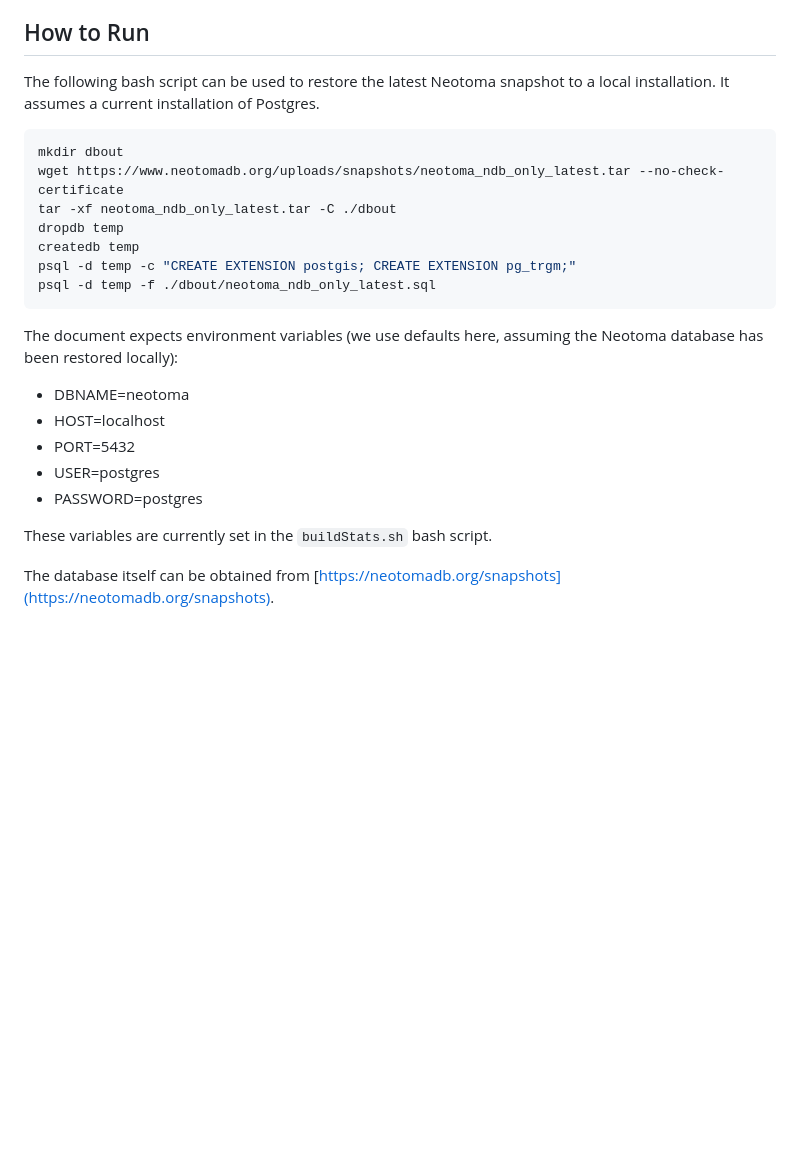
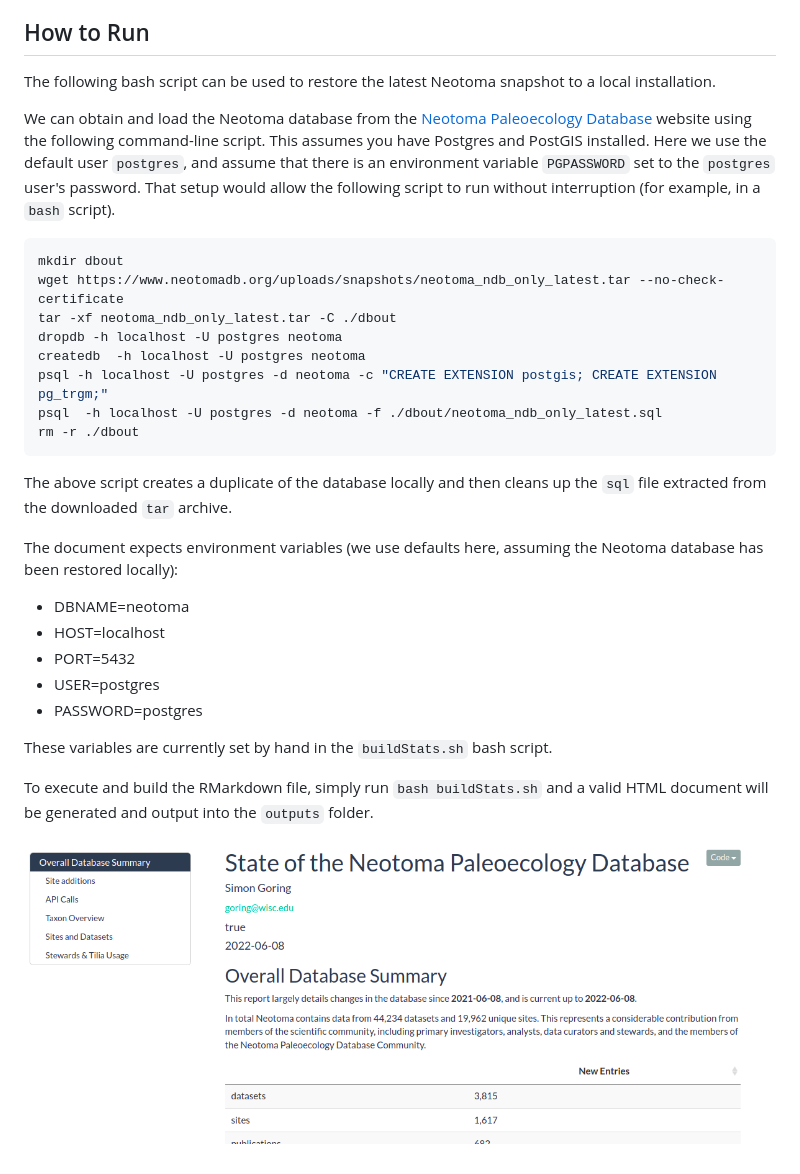
Before and after one commit to NeotomaDB/NeotomaSummary, a Markdown page: README.md, the part around the change. GitHub-like rendering; pictures changed too: assets/docScreenshot.png (added); blank space fills up the shorter version.

````diff
--- a/README.md
+++ b/README.md
@@ -18,17 +18,22 @@ All products of the Neotoma Paleoecology Database are licensed under an [MIT Lic
 
 ## How to Run
 
-The following bash script can be used to restore the latest Neotoma snapshot to a local installation. It assumes a current installation of Postgres.
+The following bash script can be used to restore the latest Neotoma snapshot to a local installation.
+
+We can obtain and load the Neotoma database from the [Neotoma Paleoecology Database](https://neotomadb.org) website using the following command-line script. This assumes you have Postgres and PostGIS installed. Here we use the default user `postgres`, and assume that there is an environment variable `PGPASSWORD` set to the `postgres` user's password.  That setup would allow the following script to run without interruption (for example, in a `bash` script).
 
 ```bash
 mkdir dbout
 wget https://www.neotomadb.org/uploads/snapshots/neotoma_ndb_only_latest.tar --no-check-certificate
 tar -xf neotoma_ndb_only_latest.tar -C ./dbout
-dropdb temp
-createdb temp
-psql -d temp -c "CREATE EXTENSION postgis; CREATE EXTENSION pg_trgm;"
-psql -d temp -f ./dbout/neotoma_ndb_only_latest.sql
+dropdb -h localhost -U postgres neotoma
+createdb  -h localhost -U postgres neotoma
+psql -h localhost -U postgres -d neotoma -c "CREATE EXTENSION postgis; CREATE EXTENSION pg_trgm;"
+psql  -h localhost -U postgres -d neotoma -f ./dbout/neotoma_ndb_only_latest.sql
+rm -r ./dbout
 ```
+
+The above script creates a duplicate of the database locally and then cleans up the `sql` file extracted from the downloaded `tar` archive.
 
 The document expects environment variables (we use defaults here, assuming the Neotoma database has been restored locally):
 
@@ -38,6 +43,8 @@ The document expects environment variables (we use defaults here, assuming the N
 * USER=postgres
 * PASSWORD=postgres
 
-These variables are currently set in the `buildStats.sh` bash script.
+These variables are currently set by hand in the `buildStats.sh` bash script.
 
-The database itself can be obtained from [https://neotomadb.org/snapshots](https://neotomadb.org/snapshots).
+To execute and build the RMarkdown file, simply run `bash buildStats.sh` and a valid HTML document will be generated and output into the `outputs` folder.
+
+![The rendered Neotoma Stats document.](assets/docScreenshot.png)
````
Also changed, not shown: outputs/constDBPerMonth.png (added), outputs/datasetsPerMonth.png (added), 6 other files.
